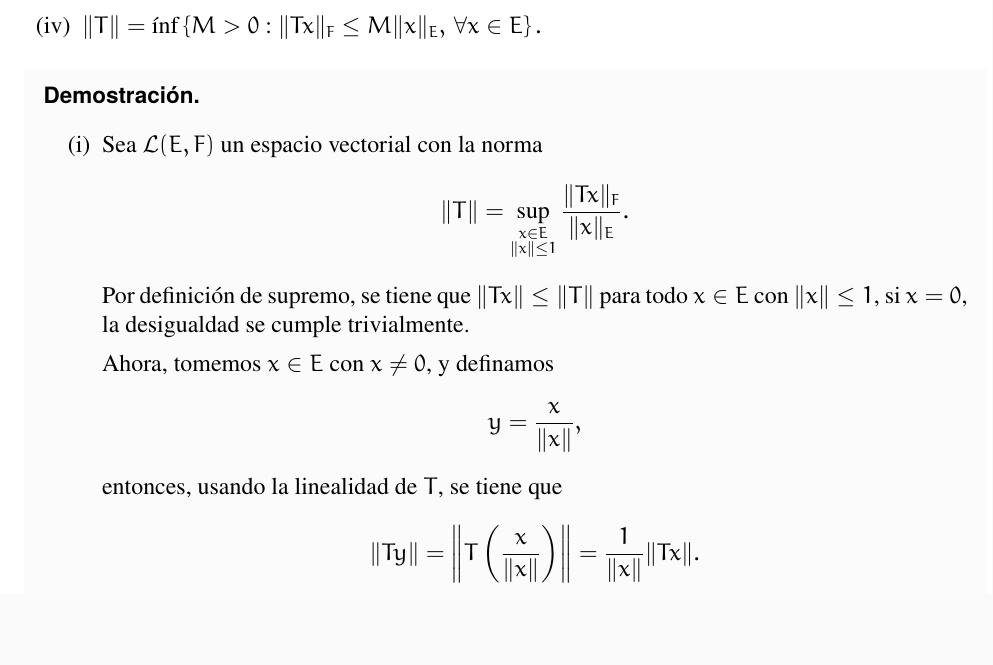
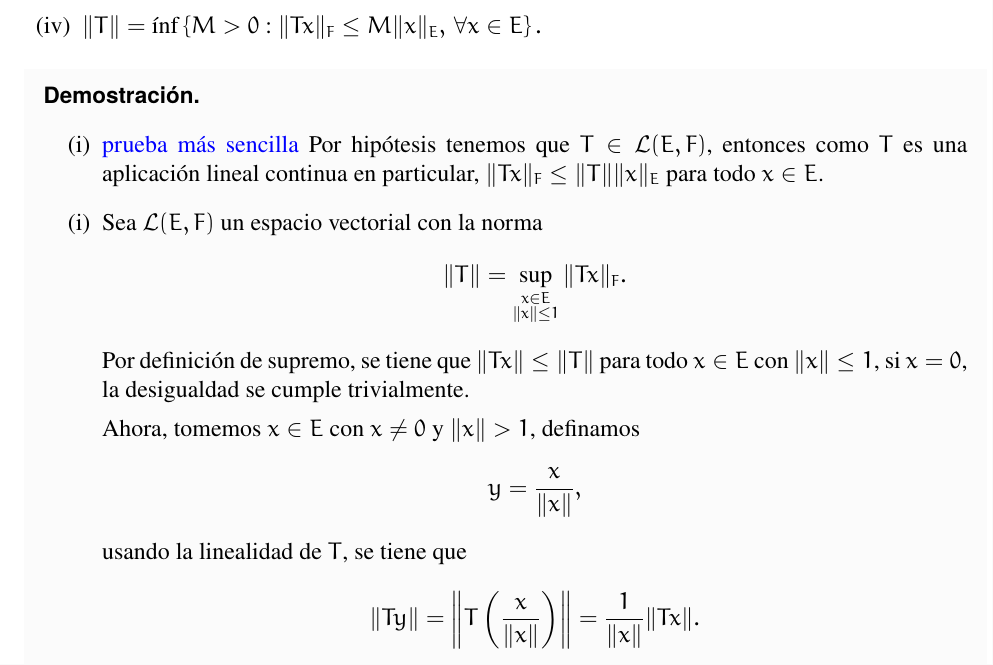
Before and after one commit to FoxToast8a/Naonao-Overleaf-2.0, a LaTeX document (Analisis Funcional/Taller 1/main.tex, which reads Analisis Funcional/Taller 1/Puntos/3.tex): part of page 4 of 14, cut so that both start at the same text, the shorter picture padded with empty space. Compiled offline with pdfLaTeX.

Commit message:
cogi peso

```diff
--- a/Analisis Funcional/Taller 1/Puntos/3.tex
+++ b/Analisis Funcional/Taller 1/Puntos/3.tex
@@ -21,17 +21,22 @@ Demuestre que si $T \in \mathcal{L}(E, F)$, entonces:
 \begin{proof}
 \hfill
 \begin{enumerate}
-    \item[(i)]Sea \(\mathcal{L}(E, F)\) un espacio vectorial con la norma
+    \item[(i)]
+    \textcolor{blue}{prueba más sencilla} Por hipótesis tenemos que $T\in \mathcal{L}(E,F)$, entonces como $T$ es una aplicación lineal continua en particular, $\|Tx\|_F\leq \|T\| \|x\|_E$ para todo $x\in E$.
+
+
+
+ \item[(i)]Sea \(\mathcal{L}(E, F)\) un espacio vectorial con la norma
 \[
-\|T\| = \sup_{\substack{x \in E \\ \| x\| \leq 1}} \frac{\|Tx\|_F}{\|x\|_E}.
+\|T\| = \sup_{\substack{x \in E \\ \| x\| \leq 1}}\|Tx\|_F.
 \]
 Por definición de supremo, se tiene que \(\|Tx\| \leq \|T\|\) para todo \(x \in E\) con \(\|x\| \leq 1\), si \(x = 0\), la desigualdad se cumple trivialmente.
 
-Ahora, tomemos \(x \in E\) con \(x \neq 0\), y definamos
+Ahora, tomemos \(x \in E\) con \(x \neq 0\) y $\|x\|>1$, definamos
 \[
 y = \frac{x}{\|x\|},
 \]
-entonces, usando la linealidad de \(T\), se tiene que
+ usando la linealidad de \(T\), se tiene que
 \[
 \|Ty\| = \left\|T\left(\frac{x}{\|x\|}\right)\right\| = \frac{1}{\|x\|} \|Tx\|.
 \]
```
Also changed, not shown: Analisis Funcional/Taller 1/main.pdf, 4 other files.
